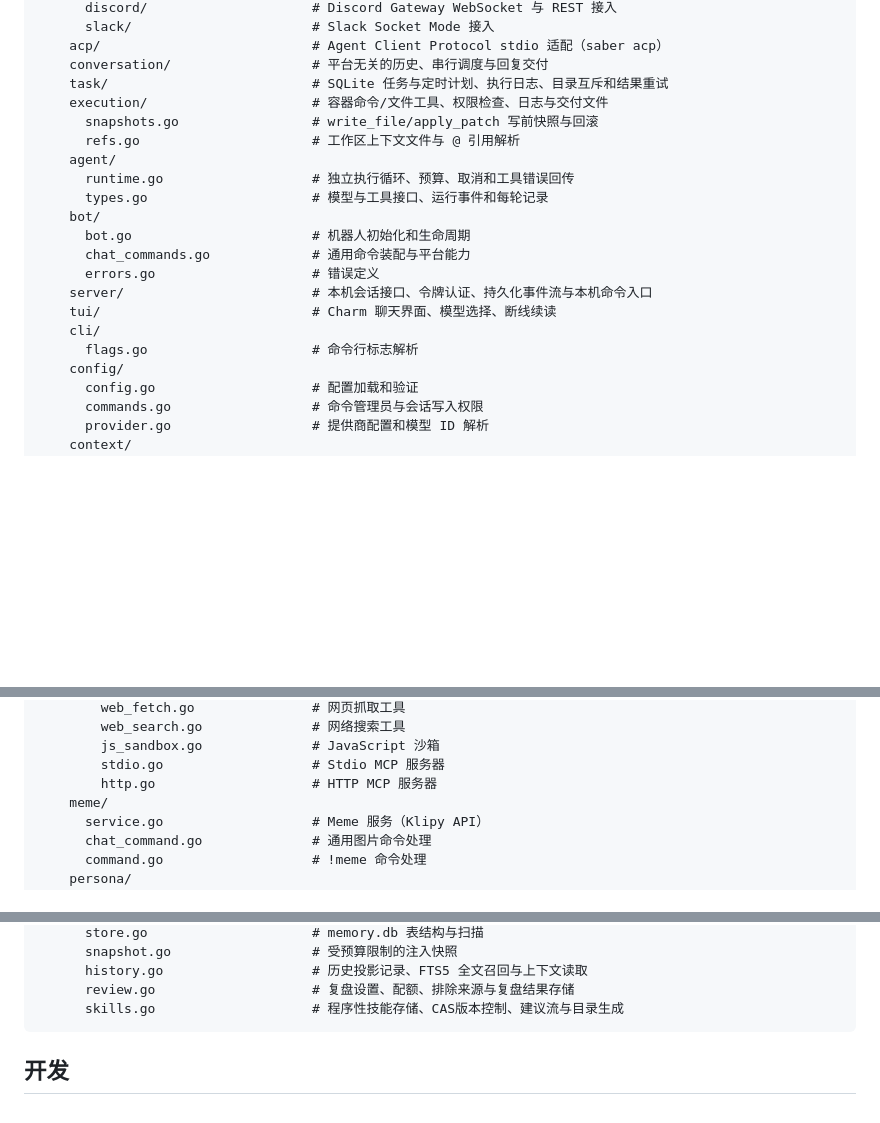
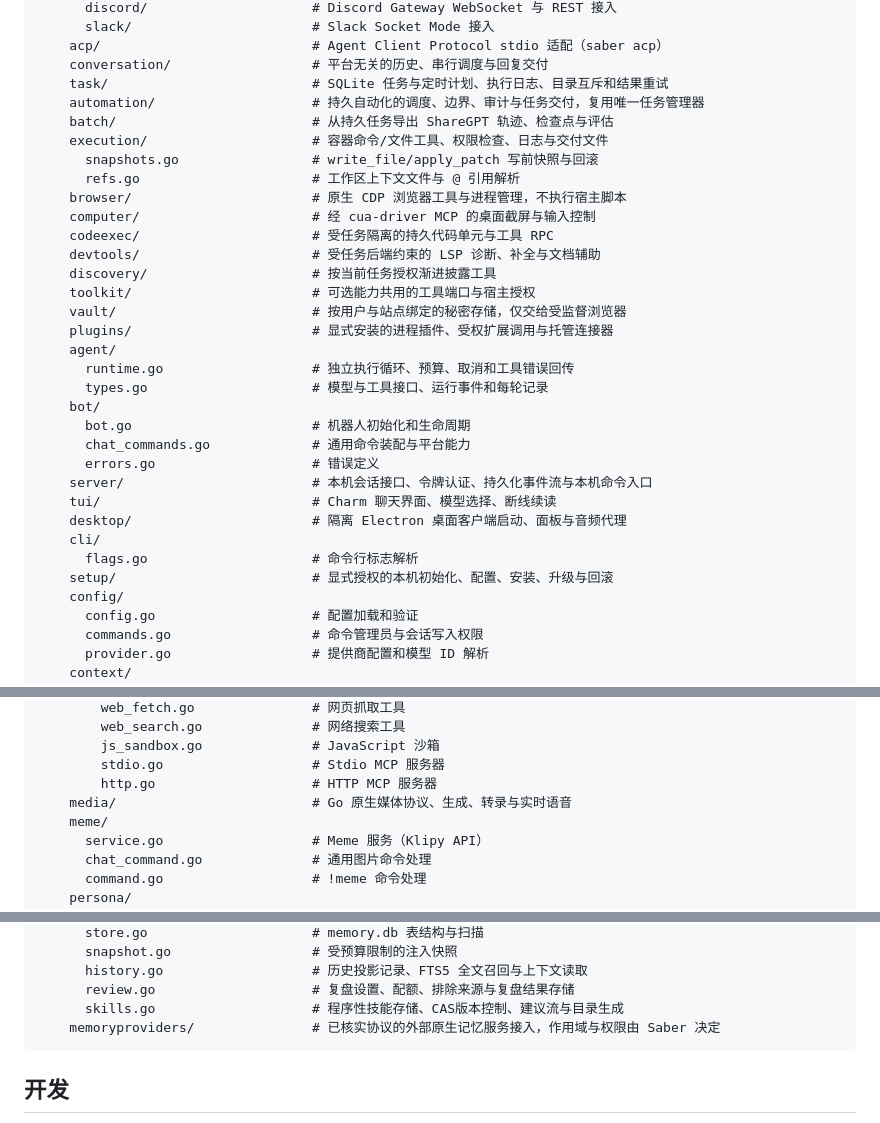
Before and after one commit to VOD-Studio/saber, a Markdown page: README.md, 3 parts joined by grey strips. Rendered like a GitHub page; blank space fills up the shorter version.

````diff
--- a/README.md
+++ b/README.md
@@ -674,9 +674,19 @@ saber/
     acp/                           # Agent Client Protocol stdio 适配（saber acp）
     conversation/                  # 平台无关的历史、串行调度与回复交付
     task/                          # SQLite 任务与定时计划、执行日志、目录互斥和结果重试
+    automation/                    # 持久自动化的调度、边界、审计与任务交付，复用唯一任务管理器
+    batch/                         # 从持久任务导出 ShareGPT 轨迹、检查点与评估
     execution/                     # 容器命令/文件工具、权限检查、日志与交付文件
       snapshots.go                 # write_file/apply_patch 写前快照与回滚
       refs.go                      # 工作区上下文文件与 @ 引用解析
+    browser/                       # 原生 CDP 浏览器工具与进程管理，不执行宿主脚本
+    computer/                      # 经 cua-driver MCP 的桌面截屏与输入控制
+    codeexec/                      # 受任务隔离的持久代码单元与工具 RPC
+    devtools/                      # 受任务后端约束的 LSP 诊断、补全与文档辅助
+    discovery/                     # 按当前任务授权渐进披露工具
+    toolkit/                       # 可选能力共用的工具端口与宿主授权
+    vault/                         # 按用户与站点绑定的秘密存储，仅交给受监督浏览器
+    plugins/                       # 显式安装的进程插件、受权扩展调用与托管连接器
     agent/
       runtime.go                   # 独立执行循环、预算、取消和工具错误回传
       types.go                     # 模型与工具接口、运行事件和每轮记录
@@ -686,8 +696,10 @@ saber/
       errors.go                    # 错误定义
     server/                        # 本机会话接口、令牌认证、持久化事件流与本机命令入口
     tui/                           # Charm 聊天界面、模型选择、断线续读
+    desktop/                       # 隔离 Electron 桌面客户端启动、面板与音频代理
     cli/
       flags.go                     # 命令行标志解析
+    setup/                         # 显式授权的本机初始化、配置、安装、升级与回滚
     config/
       config.go                    # 配置加载和验证
       commands.go                  # 命令管理员与会话写入权限
@@ -762,6 +774,7 @@ saber/
         js_sandbox.go              # JavaScript 沙箱
         stdio.go                   # Stdio MCP 服务器
         http.go                    # HTTP MCP 服务器
+    media/                         # Go 原生媒体协议、生成、转录与实时语音
     meme/
       service.go                   # Meme 服务（Klipy API）
       chat_command.go              # 通用图片命令处理
@@ -780,6 +793,7 @@ saber/
       history.go                   # 历史投影记录、FTS5 全文召回与上下文读取
       review.go                    # 复盘设置、配额、排除来源与复盘结果存储
       skills.go                    # 程序性技能存储、CAS版本控制、建议流与目录生成
+    memoryproviders/               # 已核实协议的外部原生记忆服务接入，作用域与权限由 Saber 决定
 ```
 
 ## 开发
````
Also changed, not shown: CHANGELOG.md (+26 -0 lines).
